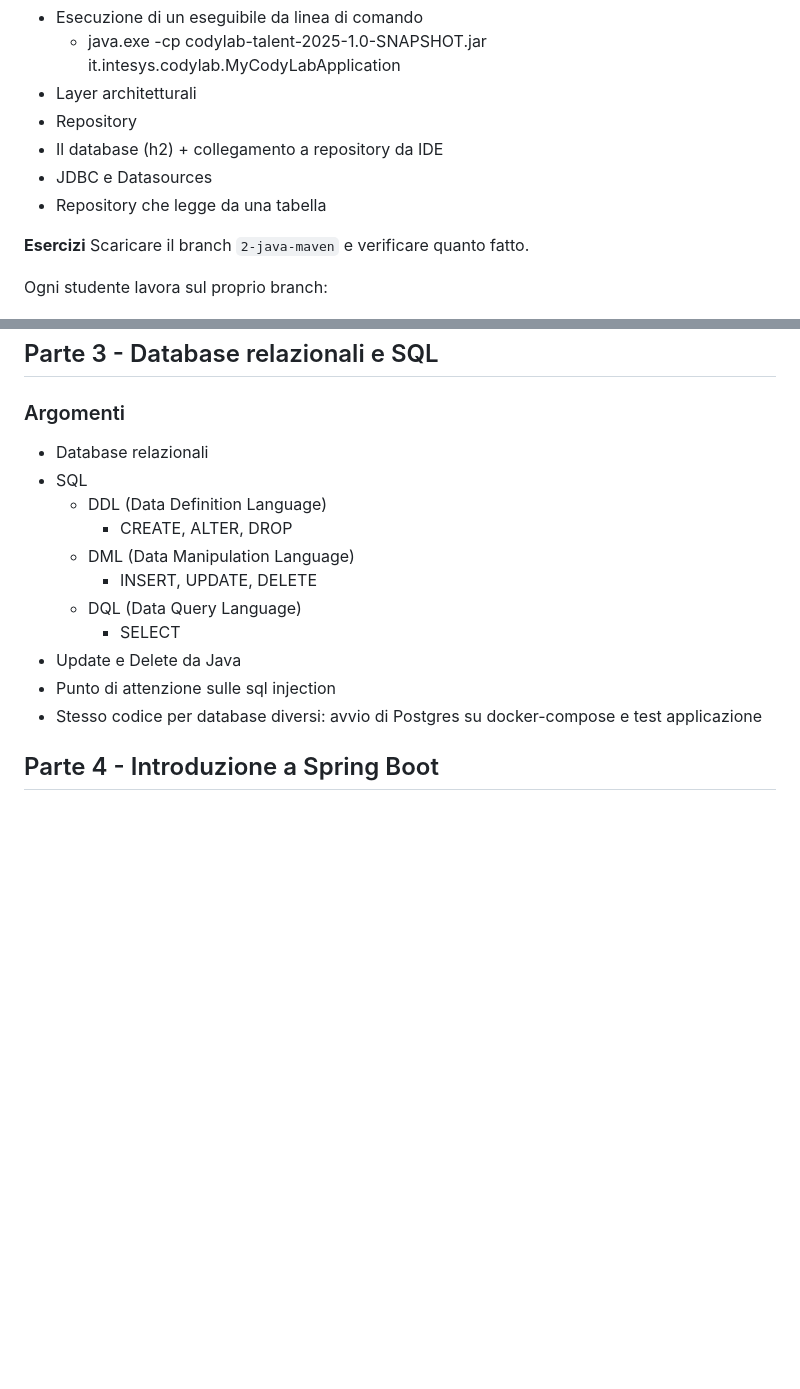
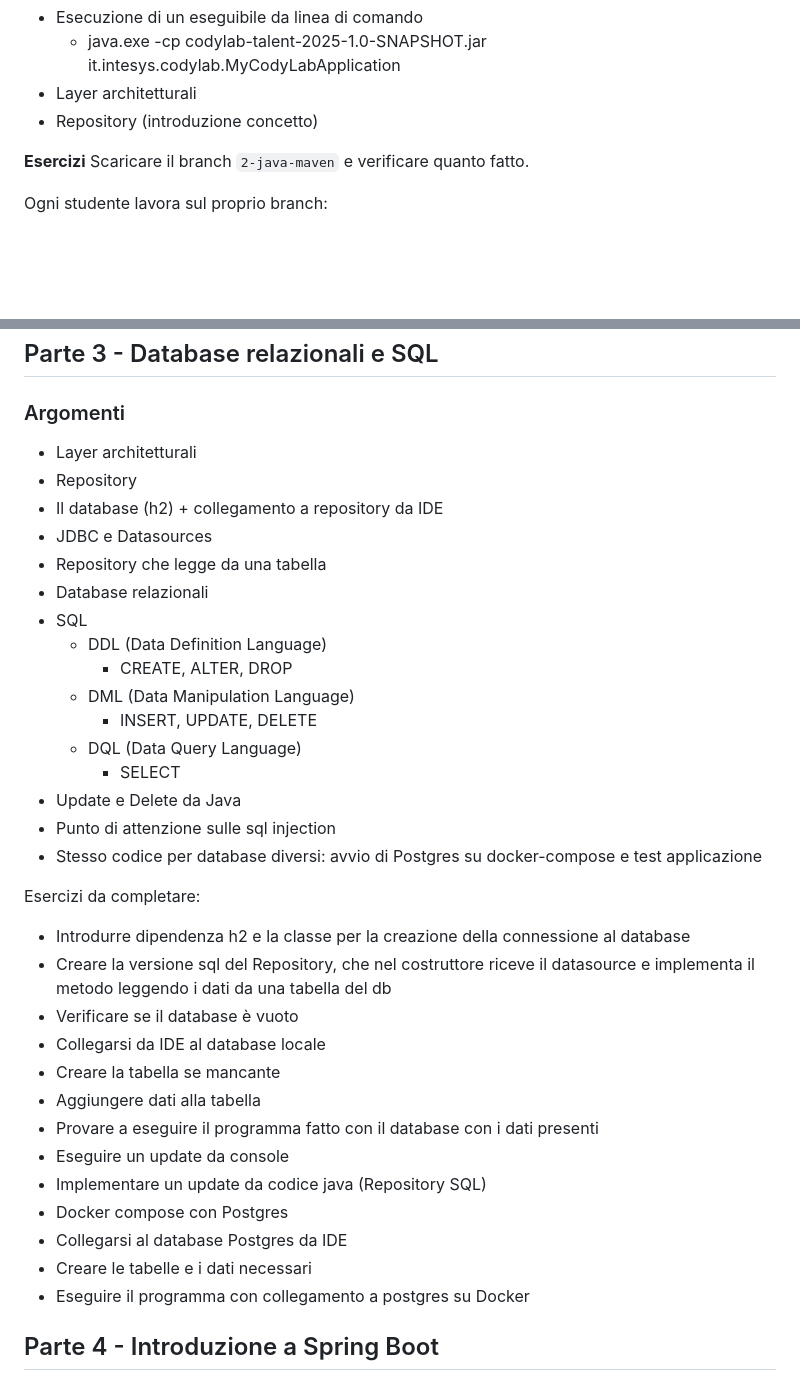
Before and after one commit to intesys/codylab-talent-be-2025, a Markdown page: README.md, 2 parts joined by grey strips. GitHub-like rendering; blank space fills up the shorter version.

Commit message:
Corretto programma

```diff
--- a/README.md
+++ b/README.md
@@ -110,10 +110,7 @@ Scaricare il branch `2-java-maven`
 * Esecuzione di un eseguibile da linea di comando
   * java.exe -cp codylab-talent-2025-1.0-SNAPSHOT.jar it.intesys.codylab.MyCodyLabApplication
 * Layer architetturali
-* Repository
-* Il database (h2) + collegamento a repository da IDE
-* JDBC e Datasources
-* Repository che legge da una tabella
+* Repository (introduzione concetto)
 
 **Esercizi**
 Scaricare il branch `2-java-maven` e verificare quanto fatto.
@@ -168,6 +165,11 @@ restituisce `java.util.List` di `FormaGeometrica`
 
 ## Parte 3 - Database relazionali e SQL
 ### Argomenti
+* Layer architetturali
+* Repository
+* Il database (h2) + collegamento a repository da IDE
+* JDBC e Datasources
+* Repository che legge da una tabella
 * Database relazionali
 * SQL
   * DDL (Data Definition Language)
@@ -179,6 +181,23 @@ restituisce `java.util.List` di `FormaGeometrica`
 * Update e Delete da Java
 * Punto di attenzione sulle sql injection
 * Stesso codice per database diversi: avvio di Postgres su docker-compose e test applicazione
+
+Esercizi da completare:
+* Introdurre dipendenza h2 e la classe per la creazione della connessione al database
+* Creare la versione sql del Repository, che nel costruttore riceve il datasource e implementa il metodo leggendo i dati
+da una tabella del db
+* Verificare se il database è vuoto
+* Collegarsi da IDE al database locale
+* Creare la tabella se mancante
+* Aggiungere dati alla tabella
+* Provare a eseguire il programma fatto con il database con i dati presenti
+* Eseguire un update da console
+* Implementare un update da codice java (Repository SQL)
+* Docker compose con Postgres
+* Collegarsi al database Postgres da IDE
+* Creare le tabelle e i dati necessari
+* Eseguire il programma con collegamento a postgres su Docker
+
 
 ## Parte 4 - Introduzione a Spring Boot
 ### Argomenti
```
